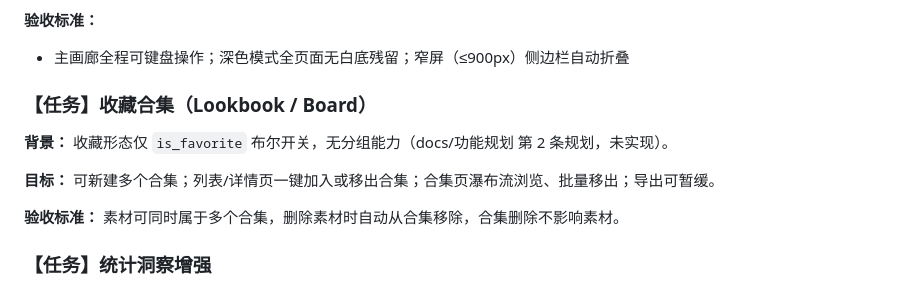
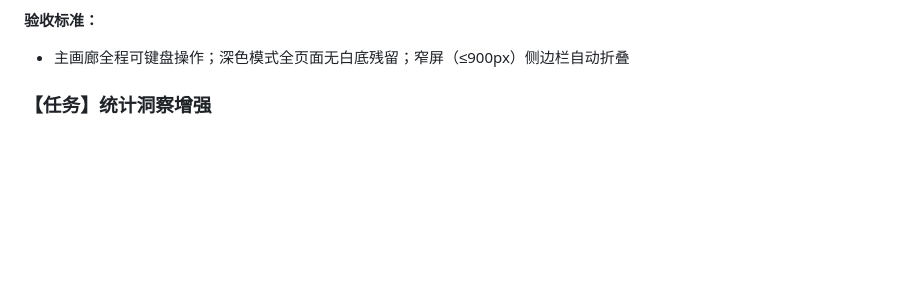
Before and after one commit to juemie233/ai-fashion-inspo, a Markdown page: TODO.md, the part around the change. Rendered like a GitHub page; blank space fills up the shorter version.

Commit message:
docs: 收藏合集功能已落地，移除 TODO 任务条目与设计方案文档
收藏合集（Lookbook/Board）已由 a89f379 实现（双表 + API + 合集视图页），
移除 TODO.md 中对应未完成任务条目，并删除已完成使命的设计方案文档。

```diff
--- a/TODO.md
+++ b/TODO.md
@@ -39,14 +39,6 @@
 **验收标准：**
 
 - 主画廊全程可键盘操作；深色模式全页面无白底残留；窄屏（≤900px）侧边栏自动折叠
-
-### 【任务】收藏合集（Lookbook / Board）
-
-**背景：** 收藏形态仅 `is_favorite` 布尔开关，无分组能力（docs/功能规划 第 2 条规划，未实现）。
-
-**目标：** 可新建多个合集；列表/详情页一键加入或移出合集；合集页瀑布流浏览、批量移出；导出可暂缓。
-
-**验收标准：** 素材可同时属于多个合集，删除素材时自动从合集移除，合集删除不影响素材。
 
 ### 【任务】统计洞察增强
 
```
Also changed, not shown: docs/收藏合集设计方案.md (deleted, +0 -99 lines).
